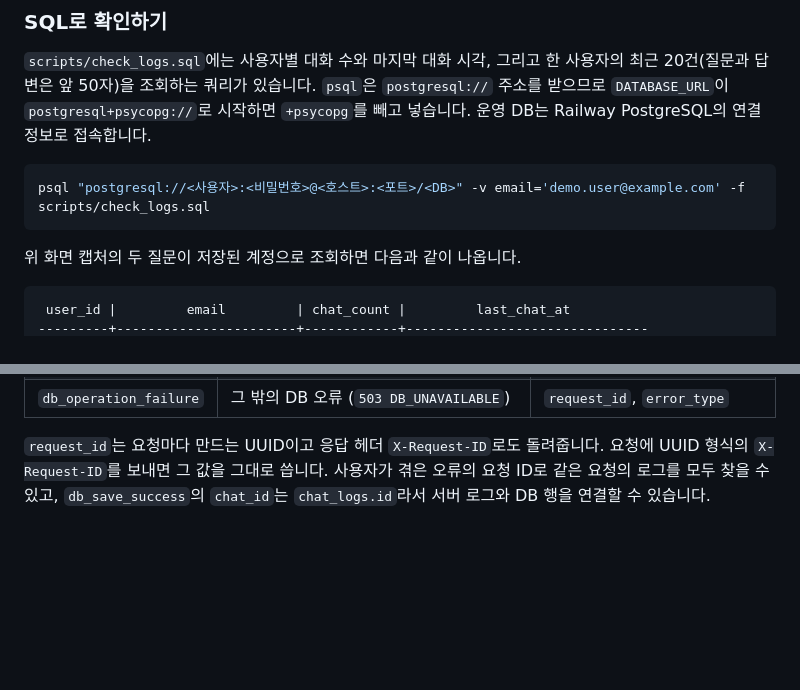
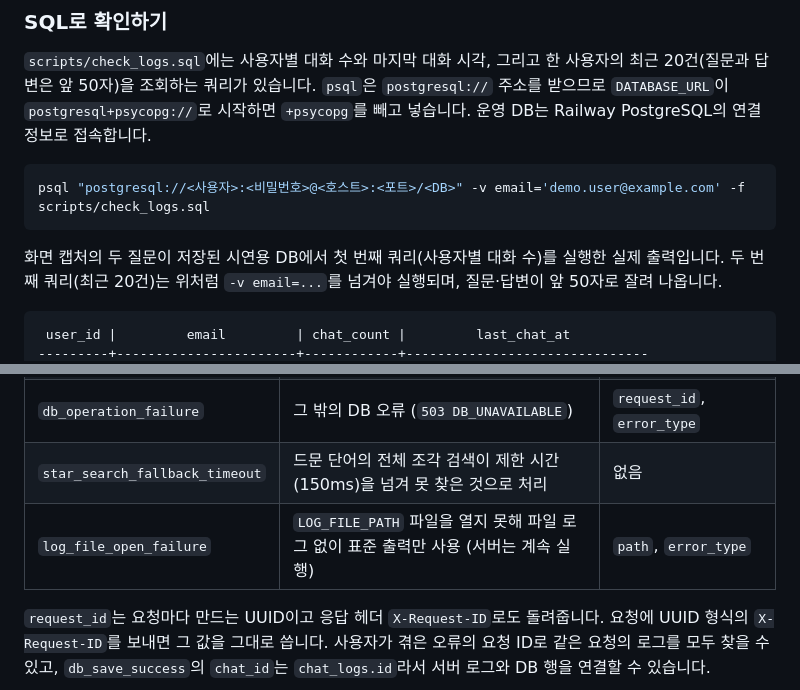
Before and after one commit to innurhap28/Next-Star-Hunter.bot, a Markdown page: README.md, 2 parts joined by grey strips. Rendered like a GitHub page; blank space fills up the shorter version.

````diff
--- a/README.md
+++ b/README.md
@@ -216,7 +216,7 @@ AI 호출이 실패한 질문은 저장하지 않습니다. AI 답변은 받았
 psql "postgresql://<사용자>:<비밀번호>@<호스트>:<포트>/<DB>" -v email='demo.user@example.com' -f scripts/check_logs.sql
 ```
 
-위 화면 캡처의 두 질문이 저장된 계정으로 조회하면 다음과 같이 나옵니다.
+화면 캡처의 두 질문이 저장된 시연용 DB에서 첫 번째 쿼리(사용자별 대화 수)를 실행한 실제 출력입니다. 두 번째 쿼리(최근 20건)는 위처럼 `-v email=...`를 넘겨야 실행되며, 질문·답변이 앞 50자로 잘려 나옵니다.
 
 ```
  user_id |         email         | chat_count |         last_chat_at
@@ -282,6 +276,8 @@ curl -s -b cookies.txt "$BASE/api/me/chats?limit=2"
 | `db_save_success` | 회원가입(`action=register`), 대화 저장 | `user_id`, `chat_id`, `request_id` |
 | `db_save_failure` | 대화 저장 실패 (답변은 `saved: false`로 반환) | `user_id`, `request_id`, `error_type` |
 | `db_operation_failure` | 그 밖의 DB 오류 (`503 DB_UNAVAILABLE`) | `request_id`, `error_type` |
+| `star_search_fallback_timeout` | 드문 단어의 전체 조각 검색이 제한 시간(150ms)을 넘겨 못 찾은 것으로 처리 | 없음 |
+| `log_file_open_failure` | `LOG_FILE_PATH` 파일을 열지 못해 파일 로그 없이 표준 출력만 사용 (서버는 계속 실행) | `path`, `error_type` |
 
 `request_id`는 요청마다 만드는 UUID이고 응답 헤더 `X-Request-ID`로도 돌려줍니다. 요청에 UUID 형식의 `X-Request-ID`를 보내면 그 값을 그대로 씁니다. 사용자가 겪은 오류의 요청 ID로 같은 요청의 로그를 모두 찾을 수 있고, `db_save_success`의 `chat_id`는 `chat_logs.id`라서 서버 로그와 DB 행을 연결할 수 있습니다.
 
````
Also changed, not shown: other parts of README.md (+21 -33 lines), docs/API.md (+2 -2 lines), docs/ARCHITECTURE.md (+1 -1 lines).
